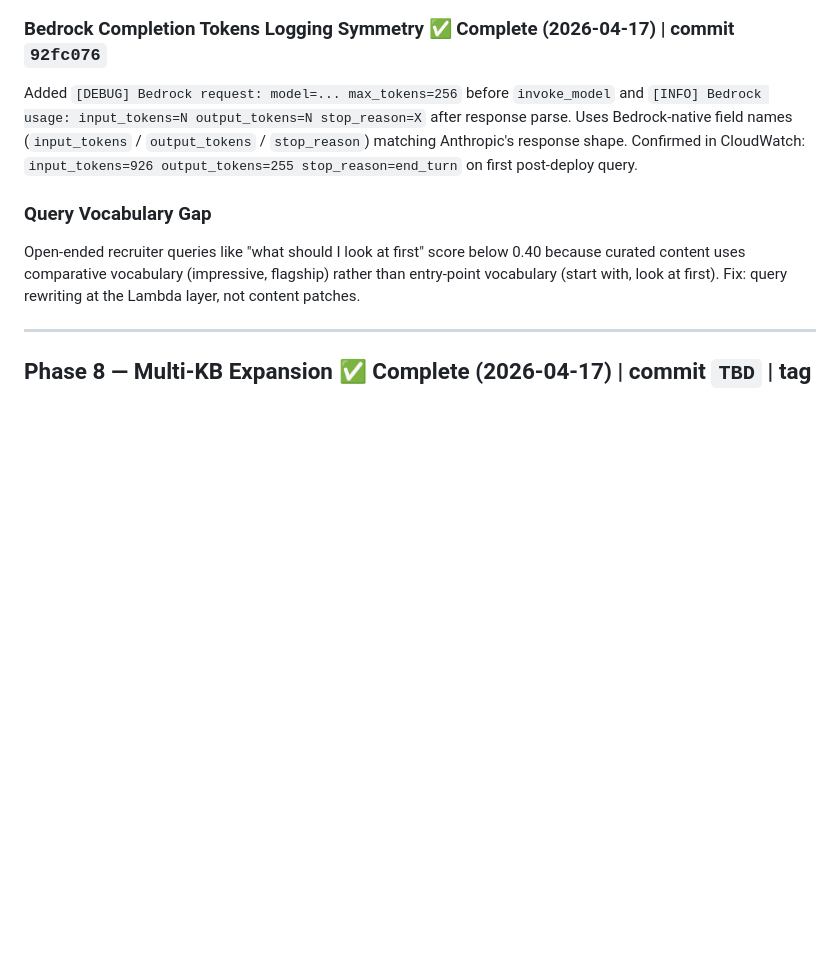
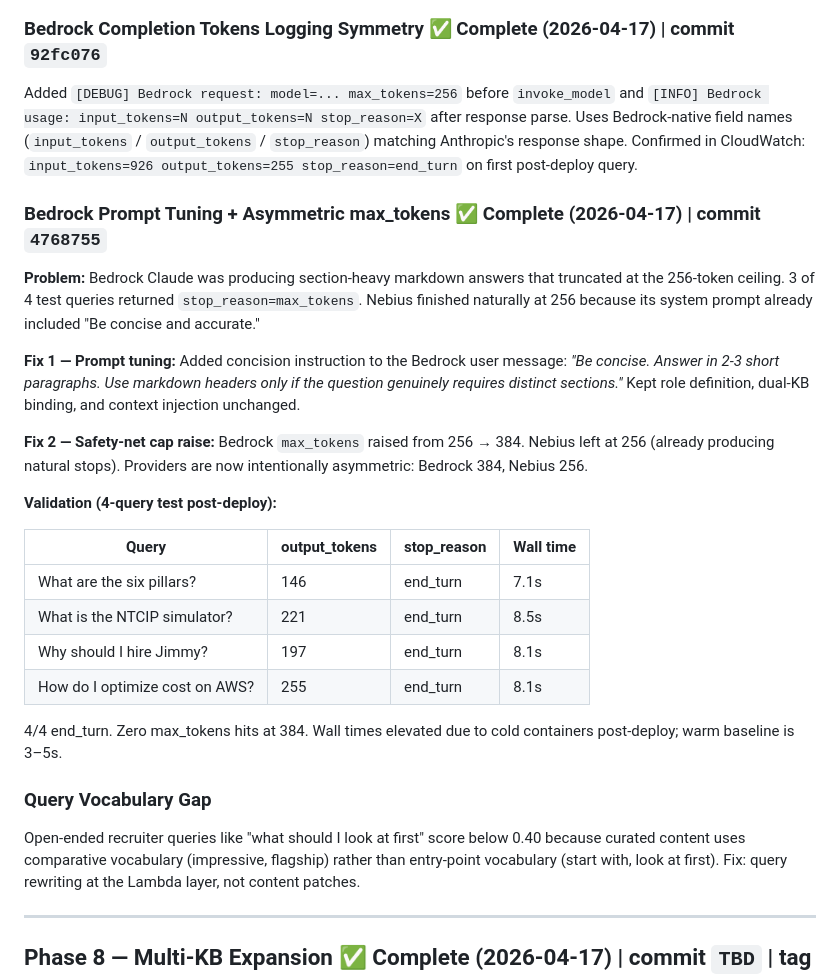
Before and after one commit to jhubb88/aws-rag-chatbot, a Markdown page: PROJECT_PLANNING_MULTICLOUD.md, the part around the change. Drawn GitHub-style; blank space fills up the shorter version.

Commit message:
docs: document Bedrock prompt tuning and asymmetric max_tokens

```diff
--- a/PROJECT_PLANNING_MULTICLOUD.md
+++ b/PROJECT_PLANNING_MULTICLOUD.md
@@ -387,6 +387,24 @@ Speed delta Bedrock (3–5s) vs Nebius (3–9s) is intentional — visible contr
 ### Bedrock Completion Tokens Logging Symmetry ✅ Complete (2026-04-17) | commit `92fc076`
 Added `[DEBUG] Bedrock request: model=... max_tokens=256` before `invoke_model` and `[INFO] Bedrock usage: input_tokens=N output_tokens=N stop_reason=X` after response parse. Uses Bedrock-native field names (`input_tokens` / `output_tokens` / `stop_reason`) matching Anthropic's response shape. Confirmed in CloudWatch: `input_tokens=926 output_tokens=255 stop_reason=end_turn` on first post-deploy query.
 
+### Bedrock Prompt Tuning + Asymmetric max_tokens ✅ Complete (2026-04-17) | commit `4768755`
+**Problem:** Bedrock Claude was producing section-heavy markdown answers that truncated at the 256-token ceiling. 3 of 4 test queries returned `stop_reason=max_tokens`. Nebius finished naturally at 256 because its system prompt already included "Be concise and accurate."
+
+**Fix 1 — Prompt tuning:** Added concision instruction to the Bedrock user message: *"Be concise. Answer in 2-3 short paragraphs. Use markdown headers only if the question genuinely requires distinct sections."* Kept role definition, dual-KB binding, and context injection unchanged.
+
+**Fix 2 — Safety-net cap raise:** Bedrock `max_tokens` raised from 256 → 384. Nebius left at 256 (already producing natural stops). Providers are now intentionally asymmetric: Bedrock 384, Nebius 256.
+
+**Validation (4-query test post-deploy):**
+
+| Query | output_tokens | stop_reason | Wall time |
+|---|---|---|---|
+| What are the six pillars? | 146 | end_turn | 7.1s |
+| What is the NTCIP simulator? | 221 | end_turn | 8.5s |
+| Why should I hire Jimmy? | 197 | end_turn | 8.1s |
+| How do I optimize cost on AWS? | 255 | end_turn | 8.1s |
+
+4/4 end_turn. Zero max_tokens hits at 384. Wall times elevated due to cold containers post-deploy; warm baseline is 3–5s.
+
 ### Query Vocabulary Gap
 Open-ended recruiter queries like "what should I look at first" score below 0.40 because curated content uses comparative vocabulary (impressive, flagship) rather than entry-point vocabulary (start with, look at first). Fix: query rewriting at the Lambda layer, not content patches.
 
```
